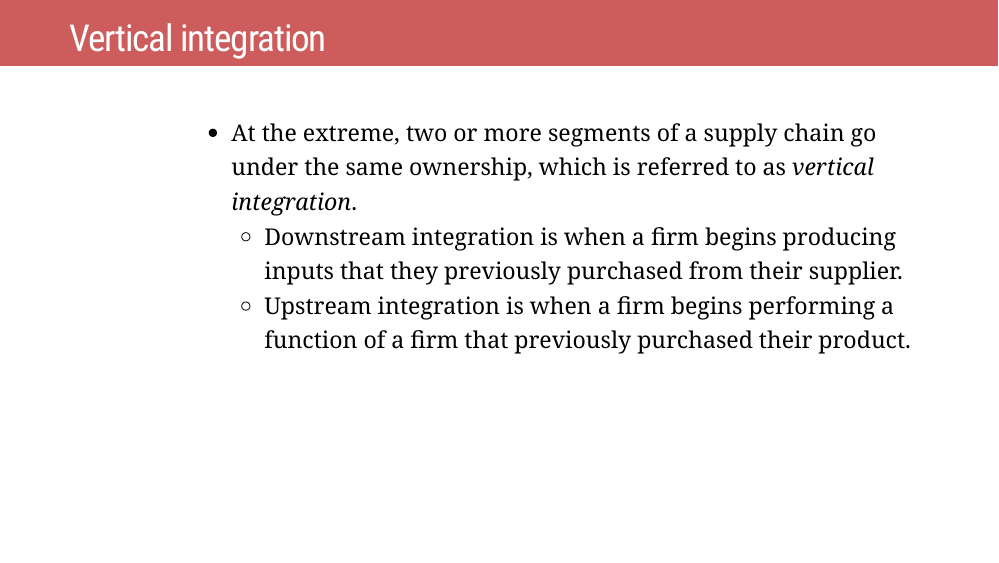
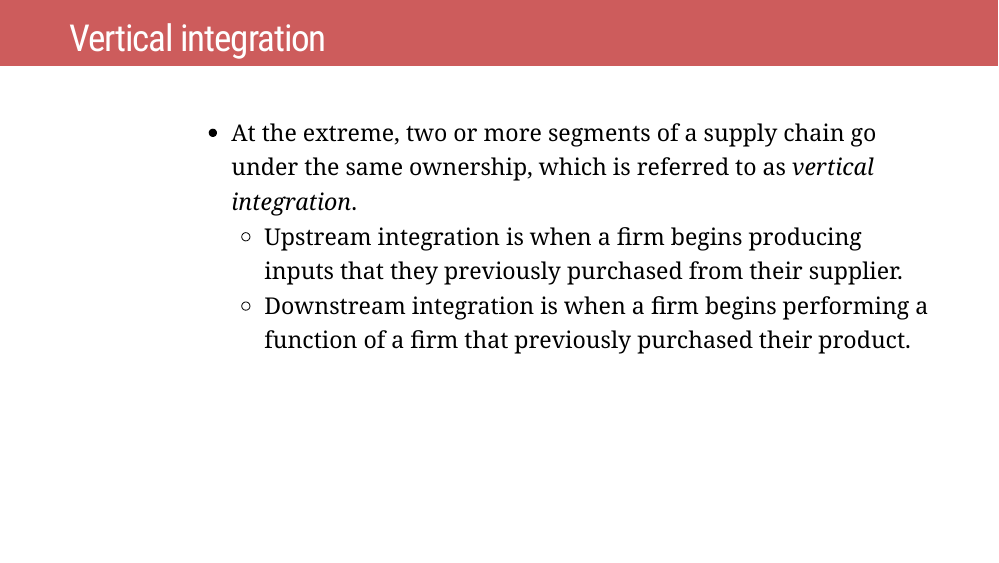
Before and after one commit to dubilava/agmarkets_slides, an R Markdown document (05-Vertical.Rmd): page 7 of 19. The pictures show the slides in the output file 05-Vertical.html that the author committed with the source; the slides are laid out offline by our stand-in for remark.js, each with all of its steps uncovered, in fonts that may differ from those the slides ask for, and without slide numbers, shadows or browser add-ons; a font, style sheet, LaTeX package, included part or bibliography that could not be used is replaced or left out.

Commit message:
fixed a typo

```diff
--- a/05-Vertical.Rmd
+++ b/05-Vertical.Rmd
@@ -100,8 +100,8 @@ Sr <- Sf+m0+m1*x
 
 .right-column[
 - At the extreme, two or more segments of a supply chain go under the same ownership, which is referred to as *vertical integration*.
-  * Downstream integration is when a firm begins producing inputs that they previously purchased from their supplier.
-  * Upstream integration is when a firm begins performing a function of a firm that previously purchased their product.
+  * Upstream integration is when a firm begins producing inputs that they previously purchased from their supplier.
+  * Downstream integration is when a firm begins performing a function of a firm that previously purchased their product.
 ]
 
 ---
```
Also changed, not shown: 05-Vertical.html, 05-Vertical_files/figure-html/constant-1.png.
